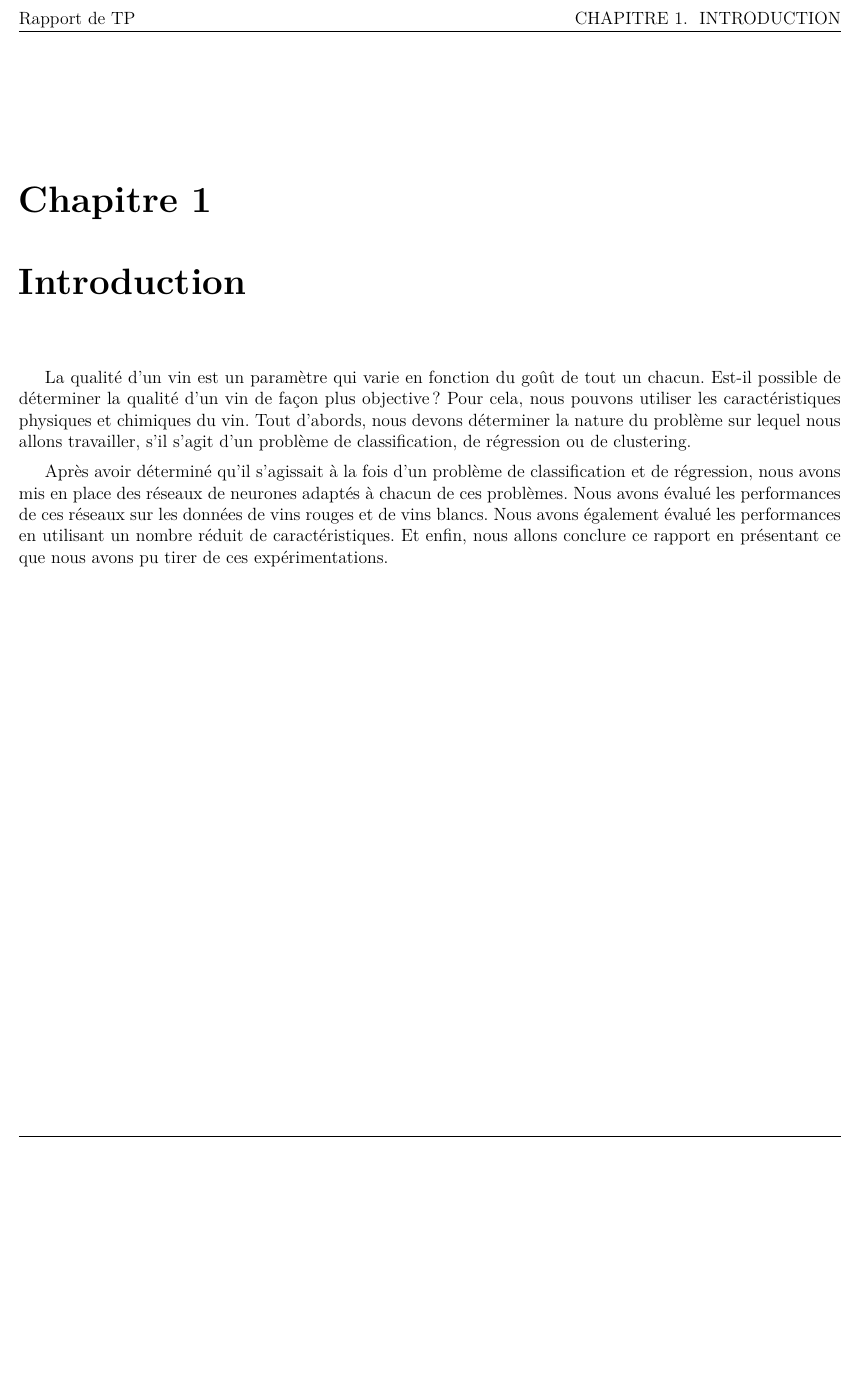
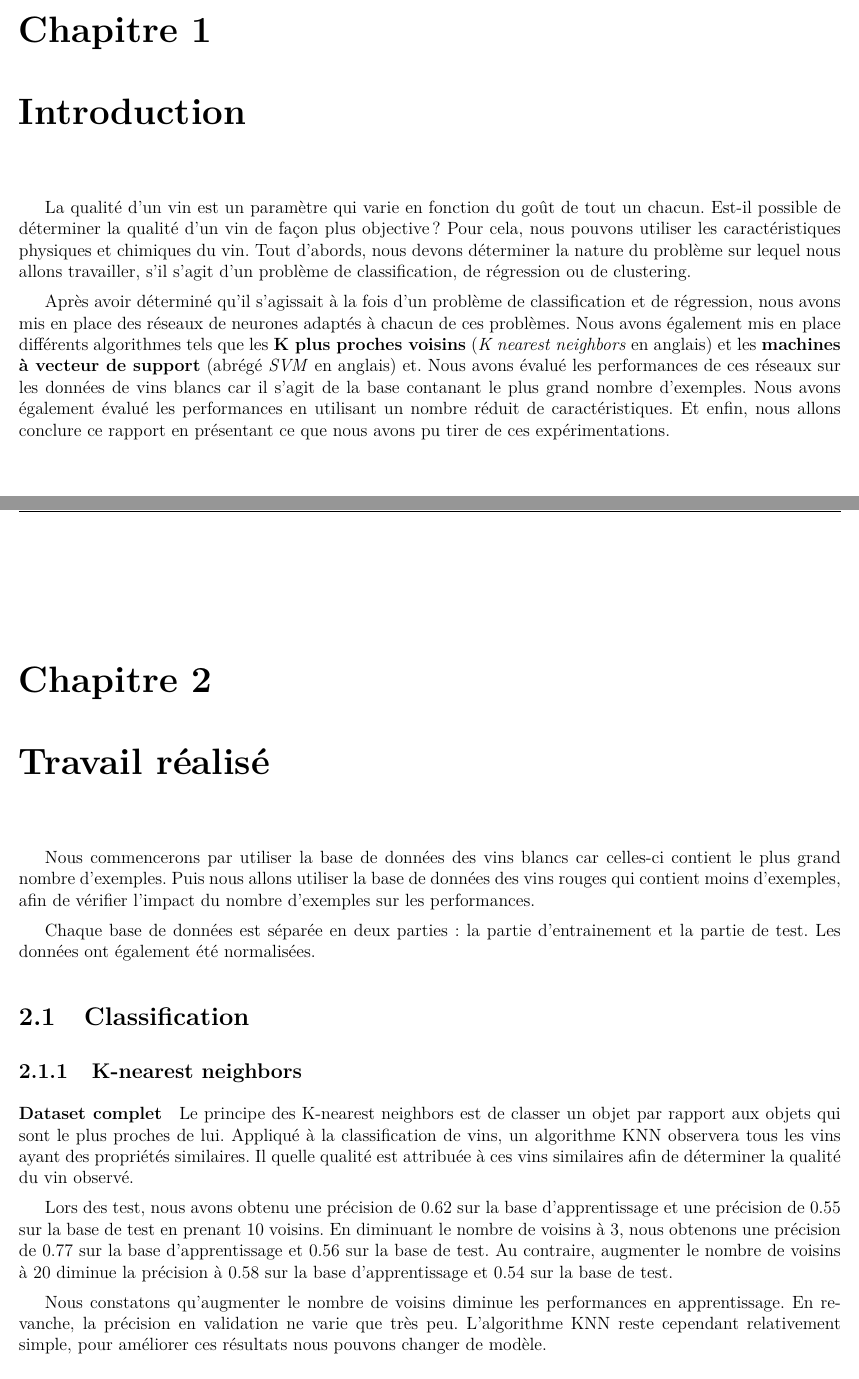
Before and after one commit to YamatoFr/L3-IA, a LaTeX document (rapport/rapport_tp_IA.tex, which reads rapport/introduction.tex, rapport/realisation.tex): part of page 2 of 2 before the commit and two parts of pages 2 and 3 of 4 after it, the two joined at a grey line, cut at the place of the change, the shorter picture padded with empty space. Compiled offline with pdfLaTeX.

Commit message:
updated realisation, clean up

```diff
--- a/rapport/introduction.tex
+++ b/rapport/introduction.tex
@@ -7,6 +7,8 @@ Tout d'abords, nous devons déterminer la nature du problème sur lequel nous al
 classification, de régression ou de clustering.
 
 Après avoir déterminé qu'il s'agissait à la fois d'un problème de classification et de régression, nous avons mis en place des
-réseaux de neurones adaptés à chacun de ces problèmes. Nous avons évalué les performances de ces réseaux sur les données de vins
-rouges et de vins blancs. Nous avons également évalué les performances en utilisant un nombre réduit de caractéristiques. Et enfin,
-nous allons conclure ce rapport en présentant ce que nous avons pu tirer de ces expérimentations.
+réseaux de neurones adaptés à chacun de ces problèmes. Nous avons également mis en place différents algorithmes tels que les
+\textbf{K~plus proches voisins} (\textit{K~nearest neighbors} en anglais) et les \textbf{machines à vecteur de support} (abrégé
+\textit{SVM} en anglais) et. Nous avons évalué les performances de ces réseaux sur les données de vins blancs car il s'agit de
+la base contanant le plus grand nombre d'exemples. Nous avons également évalué les performances en utilisant un nombre réduit
+de caractéristiques. Et enfin, nous allons conclure ce rapport en présentant ce que nous avons pu tirer de ces expérimentations.
--- a/rapport/rapport_tp_IA.tex
+++ b/rapport/rapport_tp_IA.tex
@@ -98,7 +98,7 @@
 
 		\title{{\huge \bfseries Rapport de TP}\\[0.2cm]
 		% \includegraphics[scale=0.75]{../images/sheet.png} \\[0.4cm]
-		{\Large Intelligence Artificielle}}
+		{\Large \'Evaluation des performances d'algorithmes de classification et de réseaux de neurones}}
 		\author{Théo \textsc{FIGINI}\\L3 Informatique\\Année universitaire 2021-22\\ [1.5cm]
 				Syoan \textsc{ODOUHA}\\L3 Informatique\\Année universitaire 2021-22}
 		\date{Dimanche 3 Mars 2022}
--- a/rapport/realisation.tex
+++ b/rapport/realisation.tex
@@ -1,3 +1,31 @@
-\chapter{Réalisation}
+\chapter{Travail réalisé}
+\label{chap:realisation}
 
-\section{}
+Nous commencerons par utiliser la base de données des vins blancs car celles-ci contient le plus grand nombre d'exemples.
+Puis nous allons utiliser la base de données des vins rouges qui contient moins d'exemples, afin de vérifier l'impact
+du nombre d'exemples sur les performances.
+
+Chaque base de données est séparée en deux parties~: la partie d'entrainement et la partie de test. Les données ont également
+été normalisées.
+
+\section{Classification}
+\label{sec:classification}
+
+\subsection{K-nearest neighbors}
+\label{sec:knn}
+
+\paragraph{Dataset complet}
+\label{par:dataset-complet-knn}
+
+Le principe des K-nearest neighbors est de classer un objet par rapport aux objets qui sont le plus proches de lui.
+Appliqué à la classification de vins, un algorithme KNN observera tous les vins ayant des propriétés similaires. Il
+quelle qualité est attribuée à ces vins similaires afin de déterminer la qualité du vin observé.
+
+Lors des test, nous avons obtenu une précision de 0.62 sur la base d'apprentissage et une précision de 0.55 sur la
+base de test en prenant 10 voisins. En diminuant le nombre de voisins à 3, nous obtenons une précision de 0.77 sur la
+base d'apprentissage et 0.56 sur la base de test. Au contraire, augmenter le nombre de voisins à 20 diminue la précision
+à 0.58 sur la base d'apprentissage et 0.54 sur la base de test.
+
+Nous constatons qu'augmenter le nombre de voisins diminue les performances en apprentissage. En revanche, la précision
+en validation ne varie que très peu. L'algorithme KNN reste cependant relativement simple, pour améliorer ces résultats
+nous pouvons changer de modèle.
@@ -3,0 +47 @@
+Nous avons obtenu une précision de 0.54 en apprentissage et 0.53 en validation. Les performances obtenus sont légèrement inférieures à
```
Also changed, not shown: images/vins_blancs/full_class_accuracy_white.png (renamed from images/full_class_accuracy.png), images/vins_blancs/full_class_loss_white.png (renamed from images/full_class_loss.png), images/vins_blancs/full_reg_loss_white.png (renamed from images/full_reg_loss.png), images/vins_blancs/full_reg_mae_white.png (renamed from images/full_reg_mae.png), images/vins_blancs/small_class_accuracy_white.png (renamed from images/small_class_accuracy.png), images/vins_blancs/small_class_loss_white.png (renamed from images/small_class_loss.png), images/vins_blancs/small_reg_loss_white.png (renamed from images/small_reg_loss.png), images/vins_blancs/small_reg_mae_white.png (renamed from images/small_reg_mae.png), images/vins_rouges/full_class_accuracy_red.png (renamed from images/full_class_accuracy_red.png), images/vins_rouges/full_class_loss_red.png (renamed from images/full_class_loss_red.png), images/vins_rouges/full_reg_loss_red.png (renamed from images/full_reg_loss_red.png), images/vins_rouges/full_reg_mae_red.png (renamed from images/full_reg_mae_red.png), images/vins_rouges/small_class_accuracy_red.png (renamed from images/small_class_accuracy_red.png), images/vins_rouges/small_class_loss_red.png (renamed from images/small_class_loss_red.png), 5 more files.
